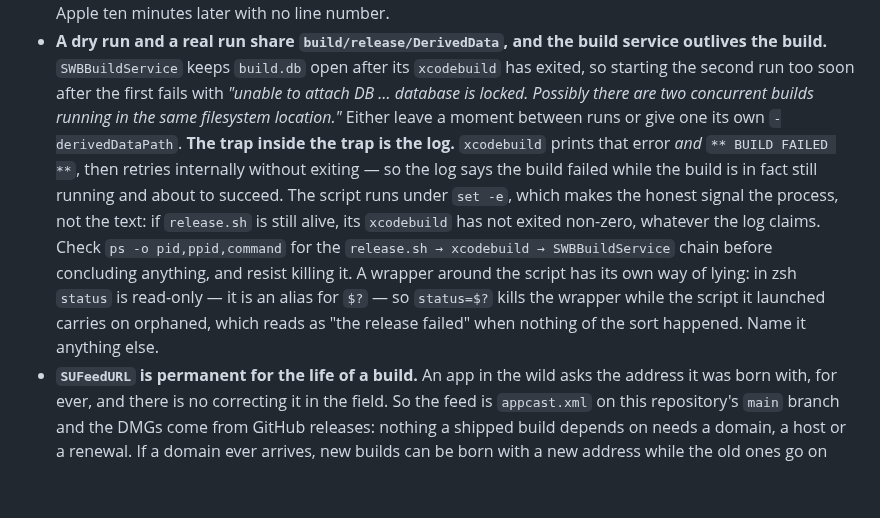
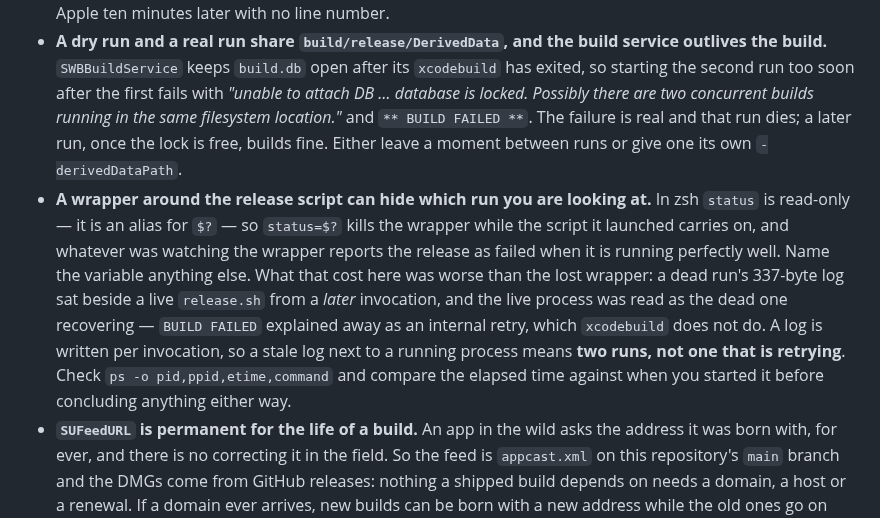
Before and after one commit to cuonggt/shellhand, a Markdown page: CLAUDE.md, the part around the change. Drawn GitHub-style; blank space fills up the shorter version.

Commit message:
Correct what a locked build database actually does

```diff
--- a/CLAUDE.md
+++ b/CLAUDE.md
@@ -829,20 +829,22 @@ credentials, which is most of it.
   service outlives the build.** `SWBBuildService` keeps `build.db` open after
   its `xcodebuild` has exited, so starting the second run too soon after the
   first fails with *"unable to attach DB … database is locked. Possibly there
-  are two concurrent builds running in the same filesystem location."* Either
-  leave a moment between runs or give one its own `-derivedDataPath`.
-  **The trap inside the trap is the log.** `xcodebuild` prints that error
-  *and* `** BUILD FAILED **`, then retries internally without exiting — so the
-  log says the build failed while the build is in fact still running and about
-  to succeed. The script runs under `set -e`, which makes the honest signal
-  the process, not the text: if `release.sh` is still alive, its `xcodebuild`
-  has not exited non-zero, whatever the log claims. Check
-  `ps -o pid,ppid,command` for the `release.sh → xcodebuild → SWBBuildService`
-  chain before concluding anything, and resist killing it.
-  A wrapper around the script has its own way of lying: in zsh `status` is
-  read-only — it is an alias for `$?` — so `status=$?` kills the wrapper
-  while the script it launched carries on orphaned, which reads as "the
-  release failed" when nothing of the sort happened. Name it anything else.
+  are two concurrent builds running in the same filesystem location."* and
+  `** BUILD FAILED **`. The failure is real and that run dies; a later run,
+  once the lock is free, builds fine. Either leave a moment between runs or
+  give one its own `-derivedDataPath`.
+- **A wrapper around the release script can hide which run you are looking
+  at.** In zsh `status` is read-only — it is an alias for `$?` — so
+  `status=$?` kills the wrapper while the script it launched carries on, and
+  whatever was watching the wrapper reports the release as failed when it is
+  running perfectly well. Name the variable anything else. What that cost
+  here was worse than the lost wrapper: a dead run's 337-byte log sat beside a
+  live `release.sh` from a *later* invocation, and the live process was read as
+  the dead one recovering — `BUILD FAILED` explained away as an internal
+  retry, which `xcodebuild` does not do. A log is written per invocation, so a
+  stale log next to a running process means **two runs, not one that is
+  retrying**. Check `ps -o pid,ppid,etime,command` and compare the elapsed
+  time against when you started it before concluding anything either way.
 - **`SUFeedURL` is permanent for the life of a build.** An app in the wild
   asks the address it was born with, for ever, and there is no correcting it in
   the field. So the feed is `appcast.xml` on this repository's `main` branch
```
